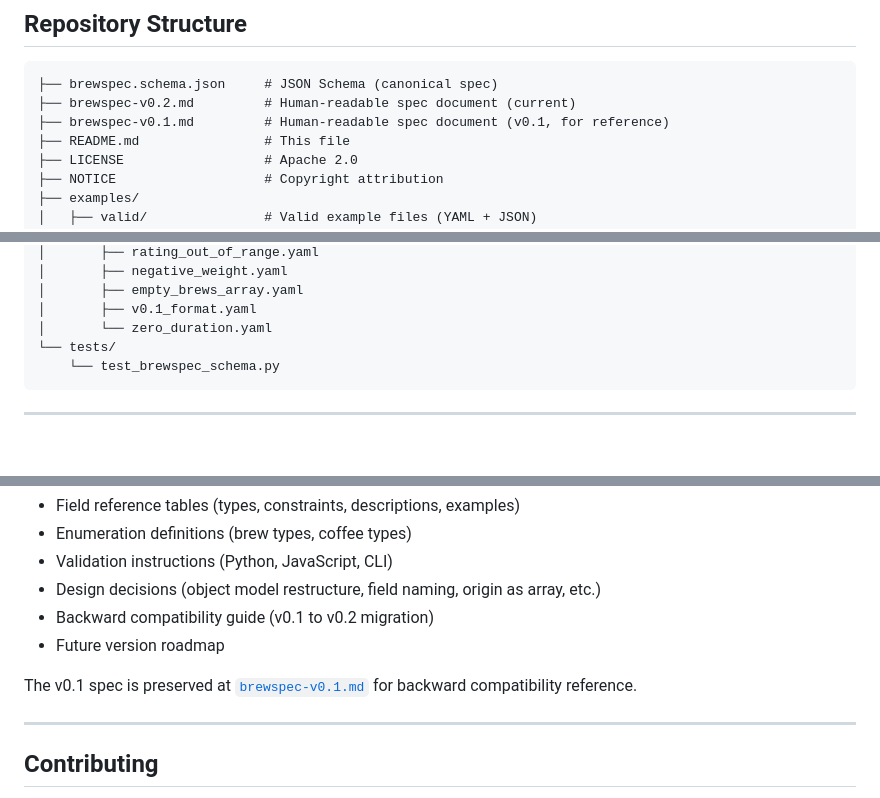
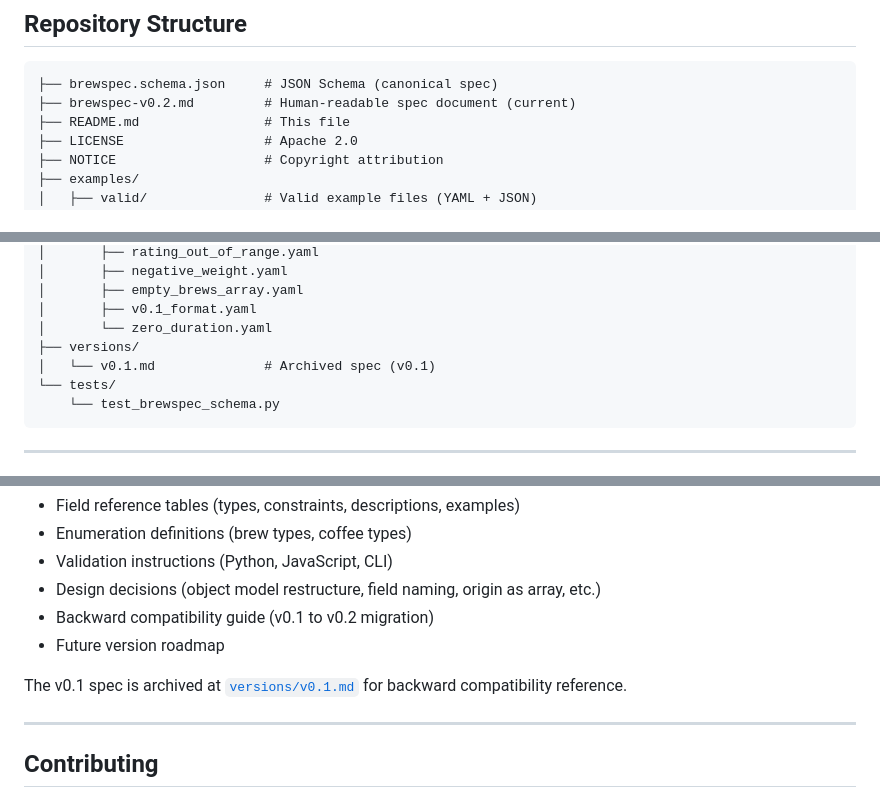
Before and after one commit to coffee-standards/brewspec, a Markdown page: README.md, 3 parts joined by grey strips. GitHub-like rendering; blank space fills up the shorter version.

````diff
--- a/README.md
+++ b/README.md
@@ -109,7 +109,6 @@ See [`brewspec-v0.2.md`](./brewspec-v0.2.md) for the full field reference, const
 ```
 ├── brewspec.schema.json     # JSON Schema (canonical spec)
 ├── brewspec-v0.2.md         # Human-readable spec document (current)
-├── brewspec-v0.1.md         # Human-readable spec document (v0.1, for reference)
 ├── README.md                # This file
 ├── LICENSE                  # Apache 2.0
 ├── NOTICE                   # Copyright attribution
@@ -130,6 +129,8 @@ See [`brewspec-v0.2.md`](./brewspec-v0.2.md) for the full field reference, const
 │       ├── empty_brews_array.yaml
 │       ├── v0.1_format.yaml
 │       └── zero_duration.yaml
+├── versions/
+│   └── v0.1.md              # Archived spec (v0.1)
 └── tests/
     └── test_brewspec_schema.py
 ```
@@ -178,7 +179,7 @@ The human-readable spec is in [`brewspec-v0.2.md`](./brewspec-v0.2.md). It inclu
 - Backward compatibility guide (v0.1 to v0.2 migration)
 - Future version roadmap
 
-The v0.1 spec is preserved at [`brewspec-v0.1.md`](./brewspec-v0.1.md) for backward compatibility reference.
+The v0.1 spec is archived at [`versions/v0.1.md`](./versions/v0.1.md) for backward compatibility reference.
 
 ---
 
````
Also changed, not shown: brewspec-v0.2.md (+7 -7 lines), versions/v0.1.md (renamed from brewspec-v0.1.md, +1 -1 lines).
